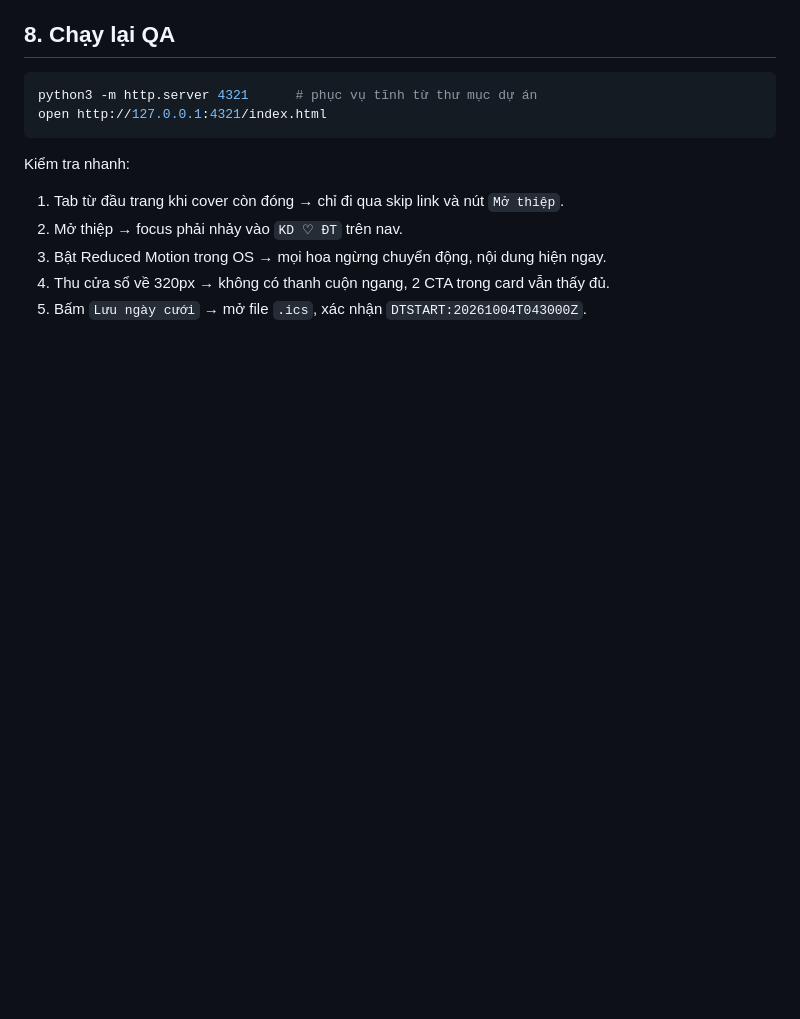
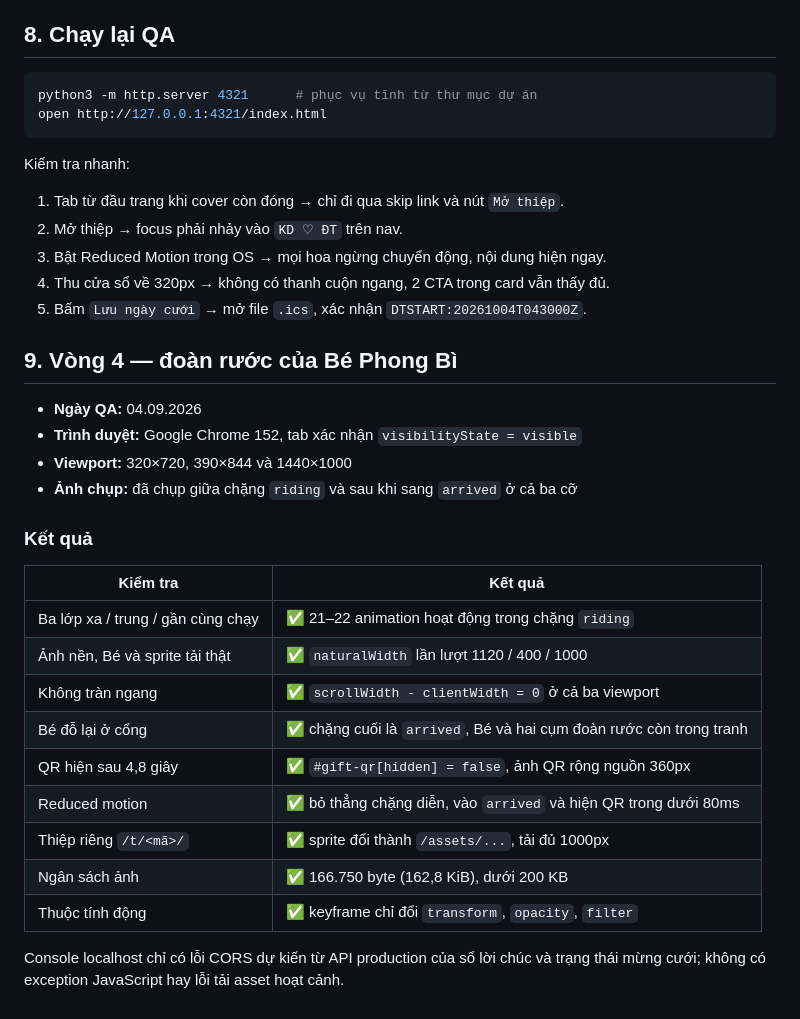
Before and after one commit to yanmad27/doantien.love, a Markdown page: design-qa.md, the part around the change. Rendered like a GitHub page; blank space fills up the shorter version.

Commit message:
docs: ghi lại QA hoạt cảnh đoàn rước

```diff
--- a/design-qa.md
+++ b/design-qa.md
@@ -230,3 +230,27 @@ Kiểm tra nhanh:
 3. Bật Reduced Motion trong OS → mọi hoa ngừng chuyển động, nội dung hiện ngay.
 4. Thu cửa sổ về 320px → không có thanh cuộn ngang, 2 CTA trong card vẫn thấy đủ.
 5. Bấm `Lưu ngày cưới` → mở file `.ics`, xác nhận `DTSTART:20261004T043000Z`.
+
+## 9. Vòng 4 — đoàn rước của Bé Phong Bì
+
+- **Ngày QA:** 04.09.2026
+- **Trình duyệt:** Google Chrome 152, tab xác nhận `visibilityState = visible`
+- **Viewport:** 320×720, 390×844 và 1440×1000
+- **Ảnh chụp:** đã chụp giữa chặng `riding` và sau khi sang `arrived` ở cả ba cỡ
+
+### Kết quả
+
+| Kiểm tra | Kết quả |
+|---|---|
+| Ba lớp xa / trung / gần cùng chạy | ✅ 21–22 animation hoạt động trong chặng `riding` |
+| Ảnh nền, Bé và sprite tải thật | ✅ `naturalWidth` lần lượt 1120 / 400 / 1000 |
+| Không tràn ngang | ✅ `scrollWidth - clientWidth = 0` ở cả ba viewport |
+| Bé đỗ lại ở cổng | ✅ chặng cuối là `arrived`, Bé và hai cụm đoàn rước còn trong tranh |
+| QR hiện sau 4,8 giây | ✅ `#gift-qr[hidden] = false`, ảnh QR rộng nguồn 360px |
+| Reduced motion | ✅ bỏ thẳng chặng diễn, vào `arrived` và hiện QR trong dưới 80ms |
+| Thiệp riêng `/t/<mã>/` | ✅ sprite đổi thành `/assets/...`, tải đủ 1000px |
+| Ngân sách ảnh | ✅ 166.750 byte (162,8 KiB), dưới 200 KB |
+| Thuộc tính động | ✅ keyframe chỉ đổi `transform`, `opacity`, `filter` |
+
+Console localhost chỉ có lỗi CORS dự kiến từ API production của sổ lời chúc và
+trạng thái mừng cưới; không có exception JavaScript hay lỗi tải asset hoạt cảnh.
```
